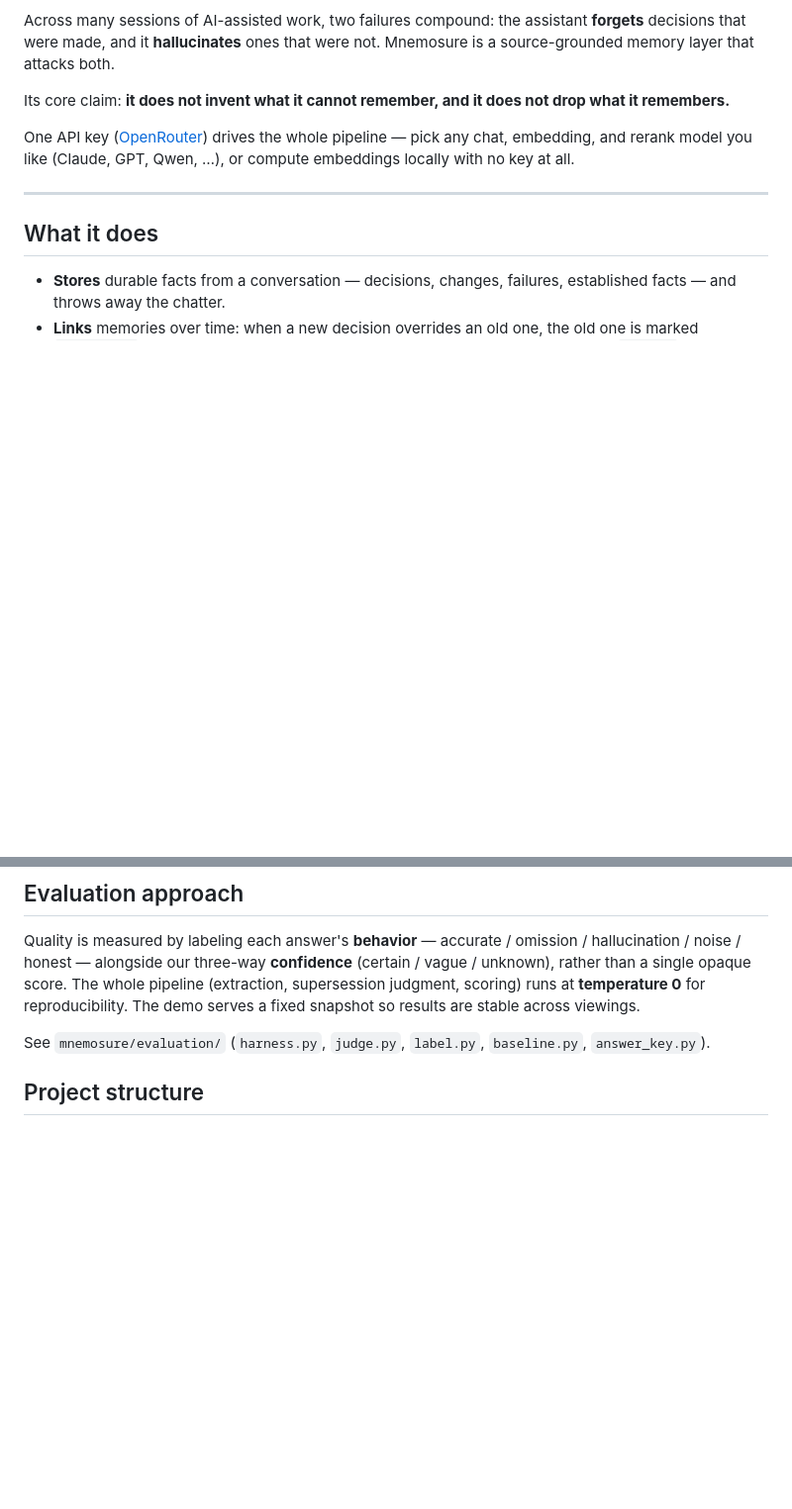
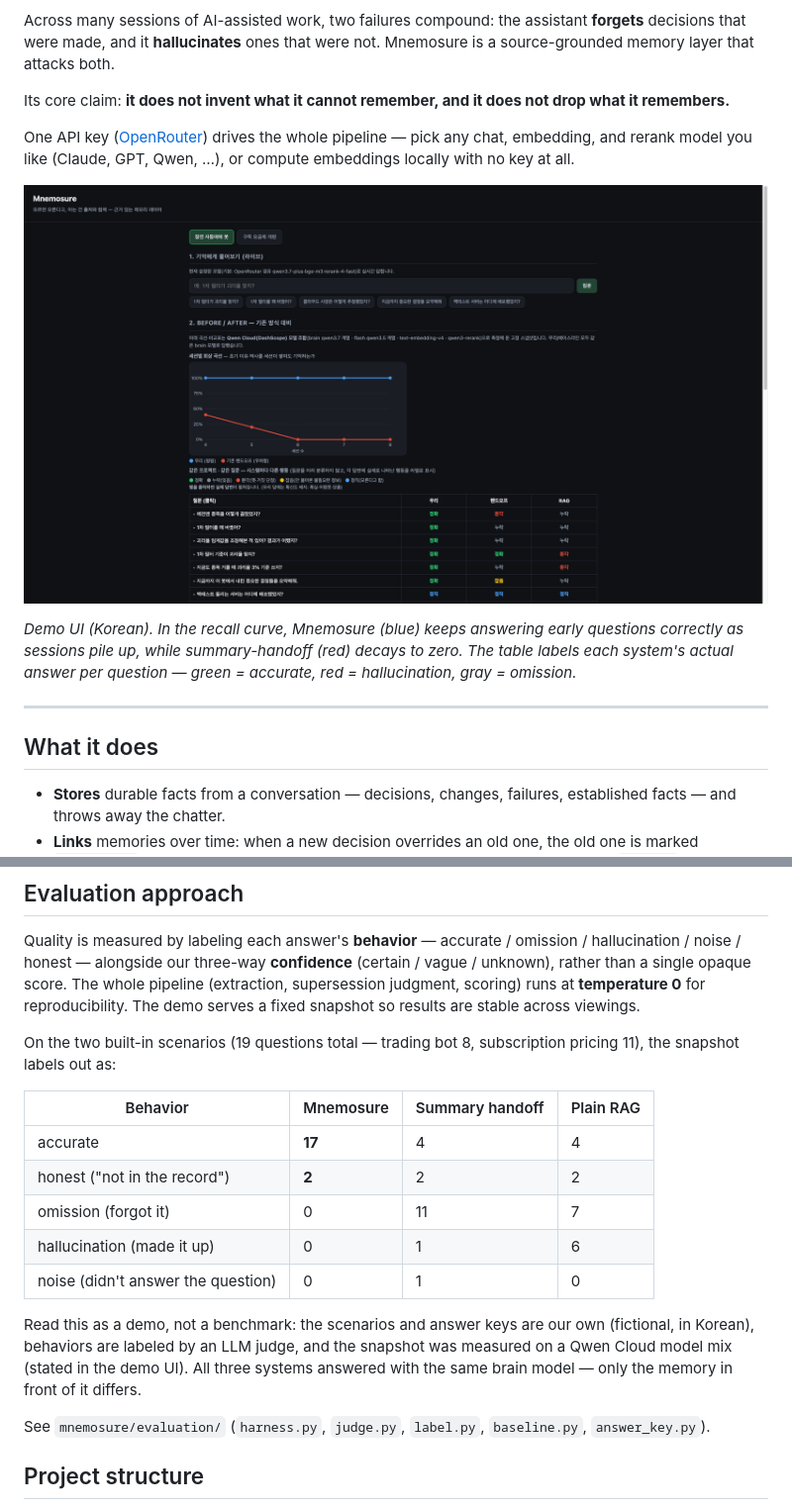
Before and after one commit to jsiksn/mnemosure, a Markdown page: README.md, 2 parts joined by grey strips. Shown at 99% size. GitHub-like rendering; pictures changed too: docs/demo.png (added); blank space fills up the shorter version.

```diff
--- a/README.md
+++ b/README.md
@@ -9,6 +9,10 @@ Across many sessions of AI-assisted work, two failures compound: the assistant *
 Its core claim: **it does not invent what it cannot remember, and it does not drop what it remembers.**
 
 One API key ([OpenRouter](https://openrouter.ai)) drives the whole pipeline — pick any chat, embedding, and rerank model you like (Claude, GPT, Qwen, …), or compute embeddings locally with no key at all.
+
+![Mnemosure demo — live recall and the before/after evaluation panel](https://raw.githubusercontent.com/jsiksn/mnemosure/main/docs/demo.png)
+
+*Demo UI (Korean). In the recall curve, Mnemosure (blue) keeps answering early questions correctly as sessions pile up, while summary-handoff (red) decays to zero. The table labels each system's actual answer per question — green = accurate, red = hallucination, gray = omission.*
 
 ---
 
@@ -199,6 +203,18 @@ Tools:
 
 Quality is measured by labeling each answer's **behavior** — accurate / omission / hallucination / noise / honest — alongside our three-way **confidence** (certain / vague / unknown), rather than a single opaque score. The whole pipeline (extraction, supersession judgment, scoring) runs at **temperature 0** for reproducibility. The demo serves a fixed snapshot so results are stable across viewings.
 
+On the two built-in scenarios (19 questions total — trading bot 8, subscription pricing 11), the snapshot labels out as:
+
+| Behavior | Mnemosure | Summary handoff | Plain RAG |
+|---|---|---|---|
+| accurate | **17** | 4 | 4 |
+| honest ("not in the record") | **2** | 2 | 2 |
+| omission (forgot it) | 0 | 11 | 7 |
+| hallucination (made it up) | 0 | 1 | 6 |
+| noise (didn't answer the question) | 0 | 1 | 0 |
+
+Read this as a demo, not a benchmark: the scenarios and answer keys are our own (fictional, in Korean), behaviors are labeled by an LLM judge, and the snapshot was measured on a Qwen Cloud model mix (stated in the demo UI). All three systems answered with the same brain model — only the memory in front of it differs.
+
 See `mnemosure/evaluation/` (`harness.py`, `judge.py`, `label.py`, `baseline.py`, `answer_key.py`).
 
 ## Project structure
```
Also changed, not shown: README.ko.md (+16 -0 lines).
